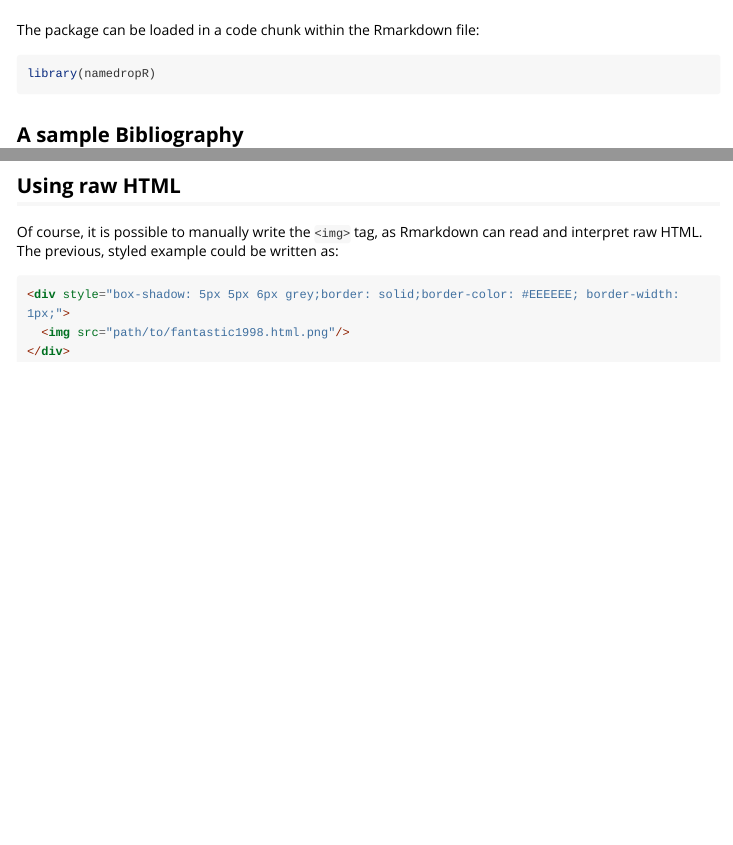
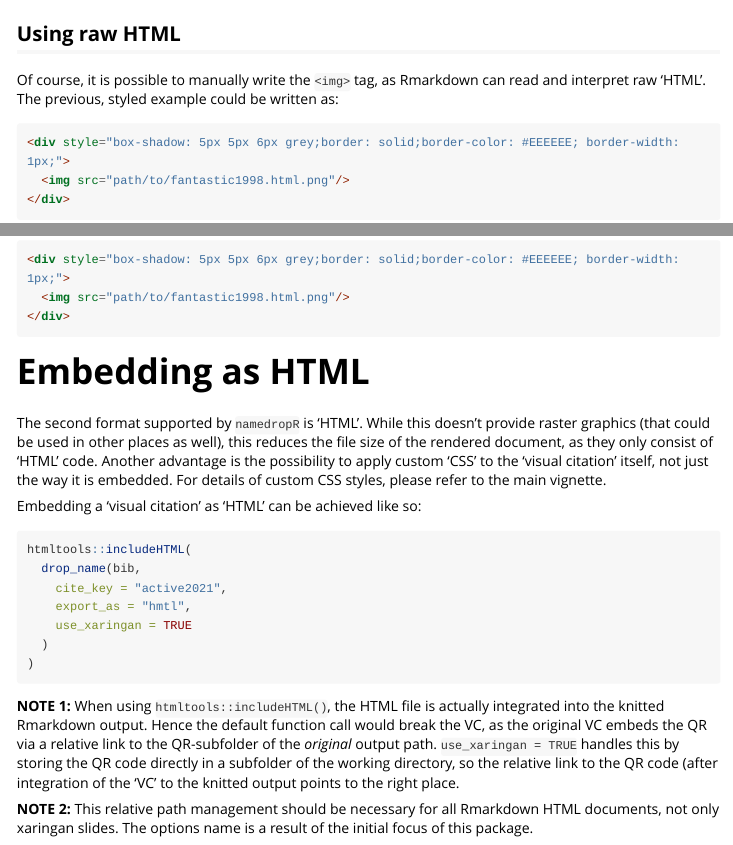
Before and after one commit to nucleic-acid/namedropR, an R Markdown document (vignettes/use_rmarkdown.Rmd): the page in a window 1100 px wide, from 120 px down before the commit and from 2340 px down after it, and a second part further down, joined at a grey line. Rendered offline with R 4.5, knitr and Pandoc, with nearby package versions; folded parts are opened; some code elsewhere in the file could not run offline; long lines of code are wrapped.

Commit message:
Adds HTML chapter to the Rmarkdown vignette and references the new vignette in the main vignette.

````diff
--- a/vignettes/use_rmarkdown.Rmd
+++ b/vignettes/use_rmarkdown.Rmd
@@ -139,7 +139,7 @@ If you are experienced in 'CSS' there should be no limits in how the embedded im
 
 ## Using raw HTML
 
-Of course, it is possible to manually write the `<img>` tag, as Rmarkdown can read and interpret raw HTML.
+Of course, it is possible to manually write the `<img>` tag, as Rmarkdown can read and interpret raw 'HTML'.
 The previous, styled example could be written as:
 
 ```{html, eval=FALSE}
@@ -148,4 +148,23 @@ The previous, styled example could be written as:
 </div>
 ```
 
-#
+# Embedding as HTML
+
+The second format supported by `namedropR` is 'HTML'. While this doesn't provide raster graphics (that could be used in other places as well), this reduces the file size of the rendered document, as they only consist of 'HTML' code. Another advantage is the possibility to apply custom 'CSS' to the 'visual citation' itself, not just the way it is embedded. For details of custom CSS styles, please refer to the main vignette.
+
+Embedding a 'visual citation' as 'HTML' can be achieved like so:
+
+```{r, eval=FALSE}
+htmltools::includeHTML(
+  drop_name(bib,
+    cite_key = "active2021",
+    export_as = "hmtl",
+    use_xaringan = TRUE
+  )
+)
+```
+
+**NOTE 1:** When using `htmltools::includeHTML()`, the HTML file is actually integrated into the knitted Rmarkdown output. Hence the default function call would break the VC, as the original VC embeds the QR via a relative link to the QR-subfolder of the *original* output path. `use_xaringan = TRUE` handles this by storing the QR code directly in a subfolder of the working directory, so the relative link to the QR code (after integration of the 'VC' to the knitted output points to the right place.
+
+**NOTE 2:**
+This relative path management should be necessary for all Rmarkdown HTML documents, not only xaringan slides. The options name is a result of the initial focus of this package.
````
Also changed, not shown: vignettes/namedropR.Rmd (+1 -1 lines).
